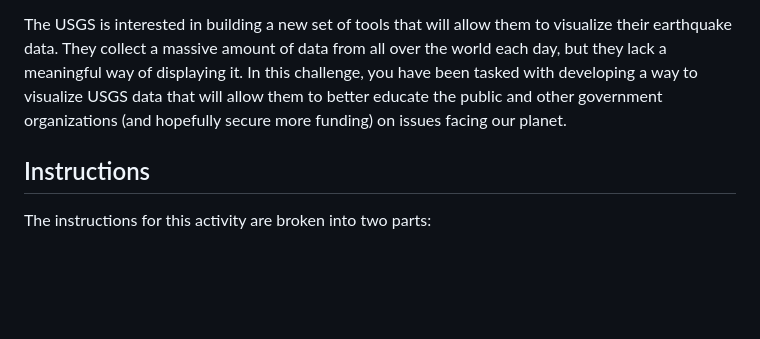
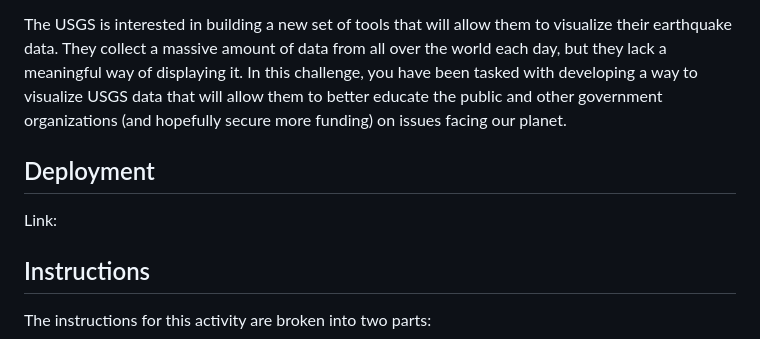
Before and after one commit to JeremyTallant/leaflet-challenge, a Markdown page: README.md, the part around one of its changes. GitHub-like rendering; blank space fills up the shorter version.

```diff
--- a/README.md
+++ b/README.md
@@ -4,6 +6,9 @@
 The United States Geological Survey, or USGS for short, is responsible for providing scientific data about natural hazards, the health of our ecosystems and environment, and the impacts of climate and land-use change. Their scientists develop new methods and tools to supply timely, relevant, and useful information about the Earth and its processes.
 
 The USGS is interested in building a new set of tools that will allow them to visualize their earthquake data. They collect a massive amount of data from all over the world each day, but they lack a meaningful way of displaying it. In this challenge, you have been tasked with developing a way to visualize USGS data that will allow them to better educate the public and other government organizations (and hopefully secure more funding) on issues facing our planet.
+
+## Deployment
+Link:
 
 ## Instructions
 The instructions for this activity are broken into two parts:
```
Also changed, not shown: other parts of README.md (+2 -0 lines).
